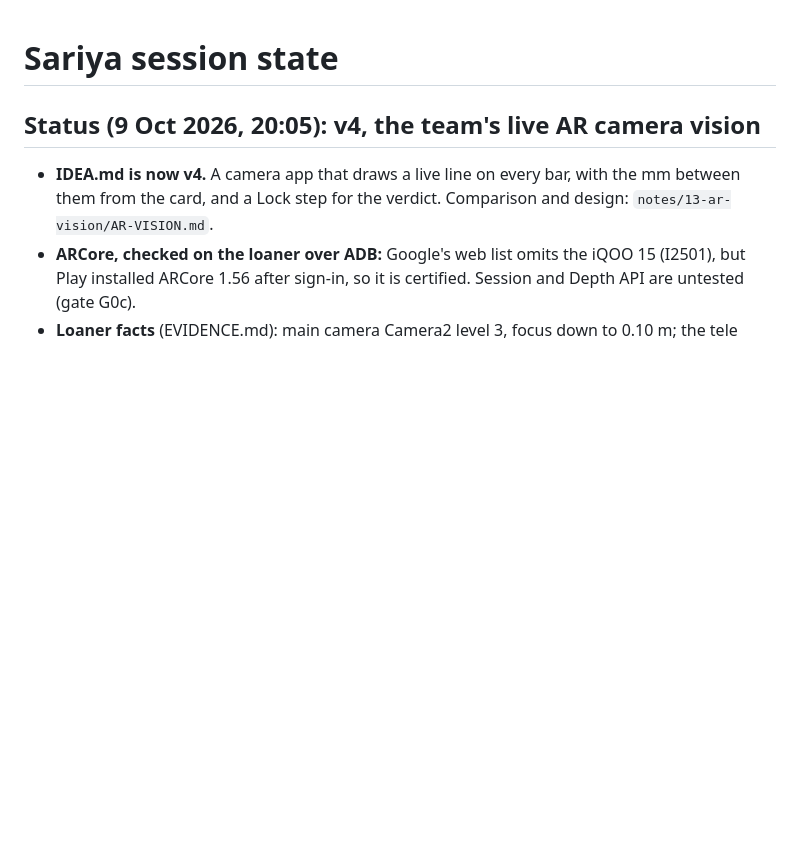
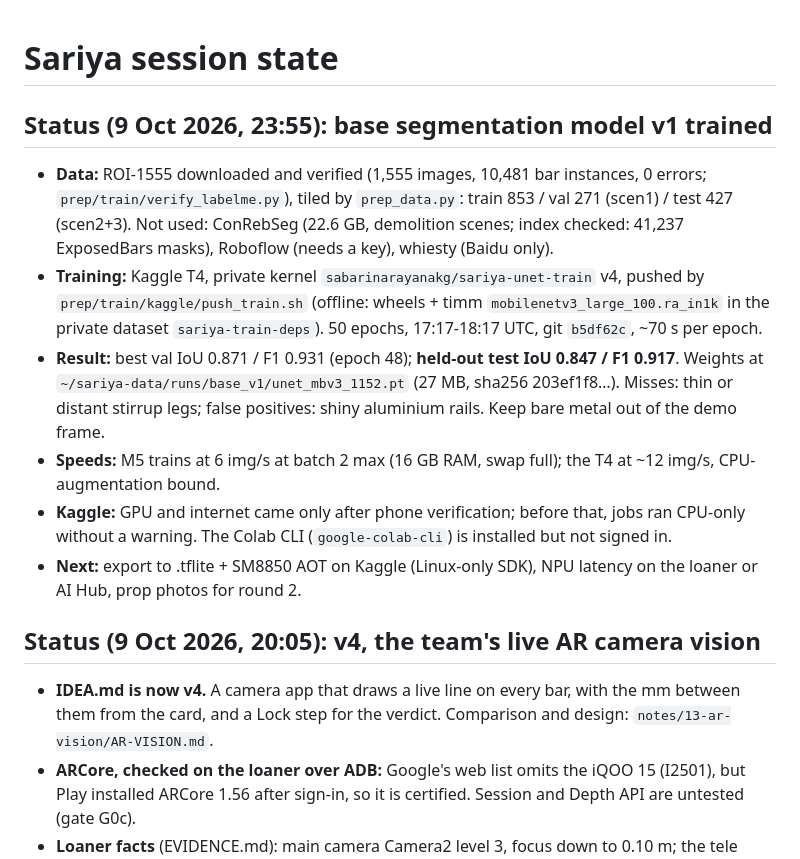
Before and after one commit to Melvin0070/sariya, a Markdown page: STATE.md, the part around the change. Rendered like a GitHub page; blank space fills up the shorter version.

Commit message:
state: base segmentation model v1 trained on Kaggle (test IoU 0.847)
Co-Authored-By: Claude Opus 5.5 <noreply@anthropic.com>

```diff
--- a/STATE.md
+++ b/STATE.md
@@ -1,4 +1,12 @@
 # Sariya session state
+
+## Status (9 Oct 2026, 23:55): base segmentation model v1 trained
+- **Data:** ROI-1555 downloaded and verified (1,555 images, 10,481 bar instances, 0 errors; `prep/train/verify_labelme.py`), tiled by `prep_data.py`: train 853 / val 271 (scen1) / test 427 (scen2+3). Not used: ConRebSeg (22.6 GB, demolition scenes; index checked: 41,237 ExposedBars masks), Roboflow (needs a key), whiesty (Baidu only).
+- **Training:** Kaggle T4, private kernel `sabarinarayanakg/sariya-unet-train` v4, pushed by `prep/train/kaggle/push_train.sh` (offline: wheels + timm `mobilenetv3_large_100.ra_in1k` in the private dataset `sariya-train-deps`). 50 epochs, 17:17-18:17 UTC, git `b5df62c`, ~70 s per epoch.
+- **Result:** best val IoU 0.871 / F1 0.931 (epoch 48); **held-out test IoU 0.847 / F1 0.917**. Weights at `~/sariya-data/runs/base_v1/unet_mbv3_1152.pt` (27 MB, sha256 203ef1f8…). Misses: thin or distant stirrup legs; false positives: shiny aluminium rails. Keep bare metal out of the demo frame.
+- **Speeds:** M5 trains at 6 img/s at batch 2 max (16 GB RAM, swap full); the T4 at ~12 img/s, CPU-augmentation bound.
+- **Kaggle:** GPU and internet came only after phone verification; before that, jobs ran CPU-only without a warning. The Colab CLI (`google-colab-cli`) is installed but not signed in.
+- **Next:** export to .tflite + SM8850 AOT on Kaggle (Linux-only SDK), NPU latency on the loaner or AI Hub, prop photos for round 2.
 
 ## Status (9 Oct 2026, 20:05): v4, the team's live AR camera vision
 - **IDEA.md is now v4.** A camera app that draws a live line on every bar, with the mm between them from the card, and a Lock step for the verdict. Comparison and design: `notes/13-ar-vision/AR-VISION.md`.
```
